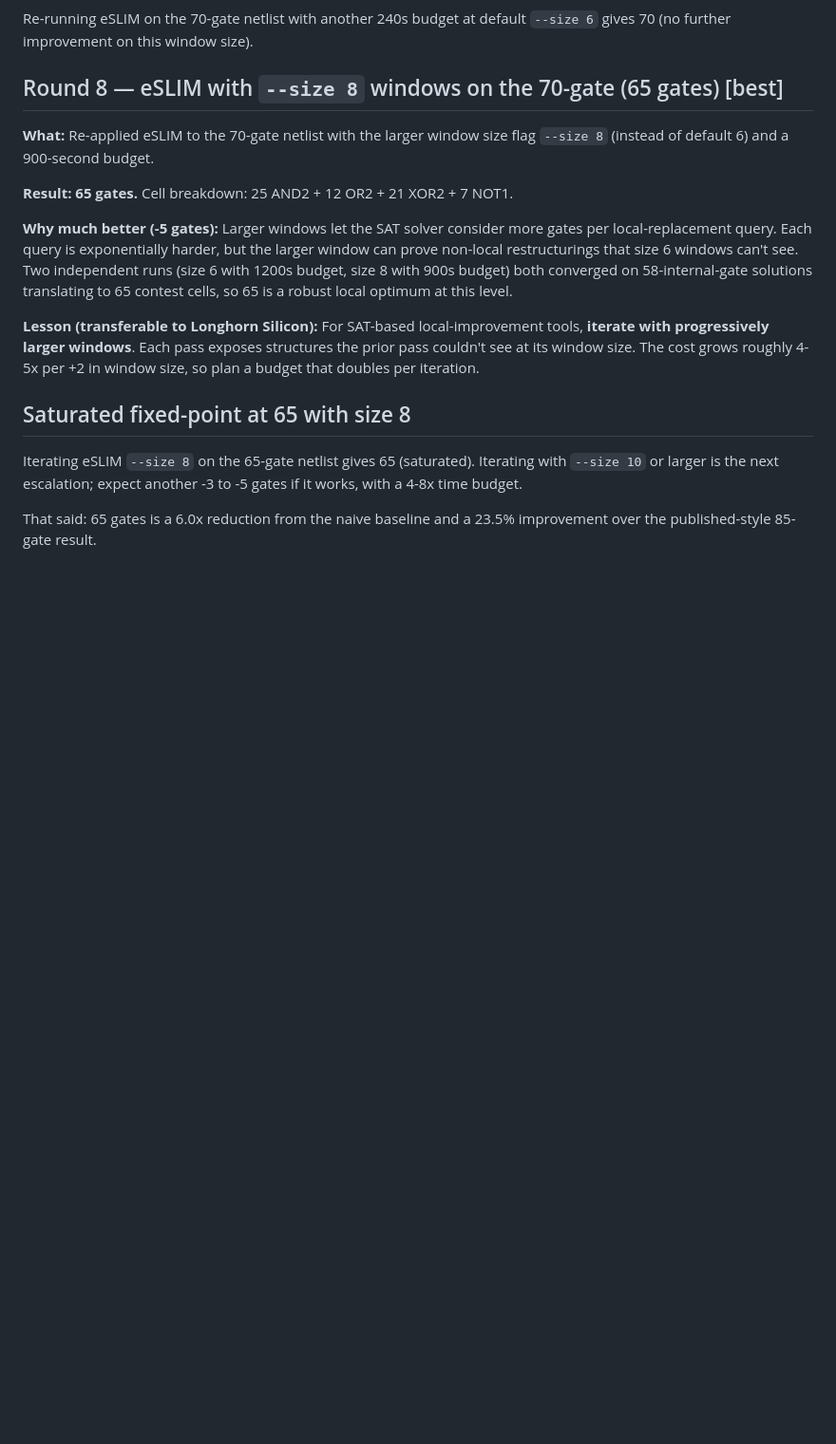
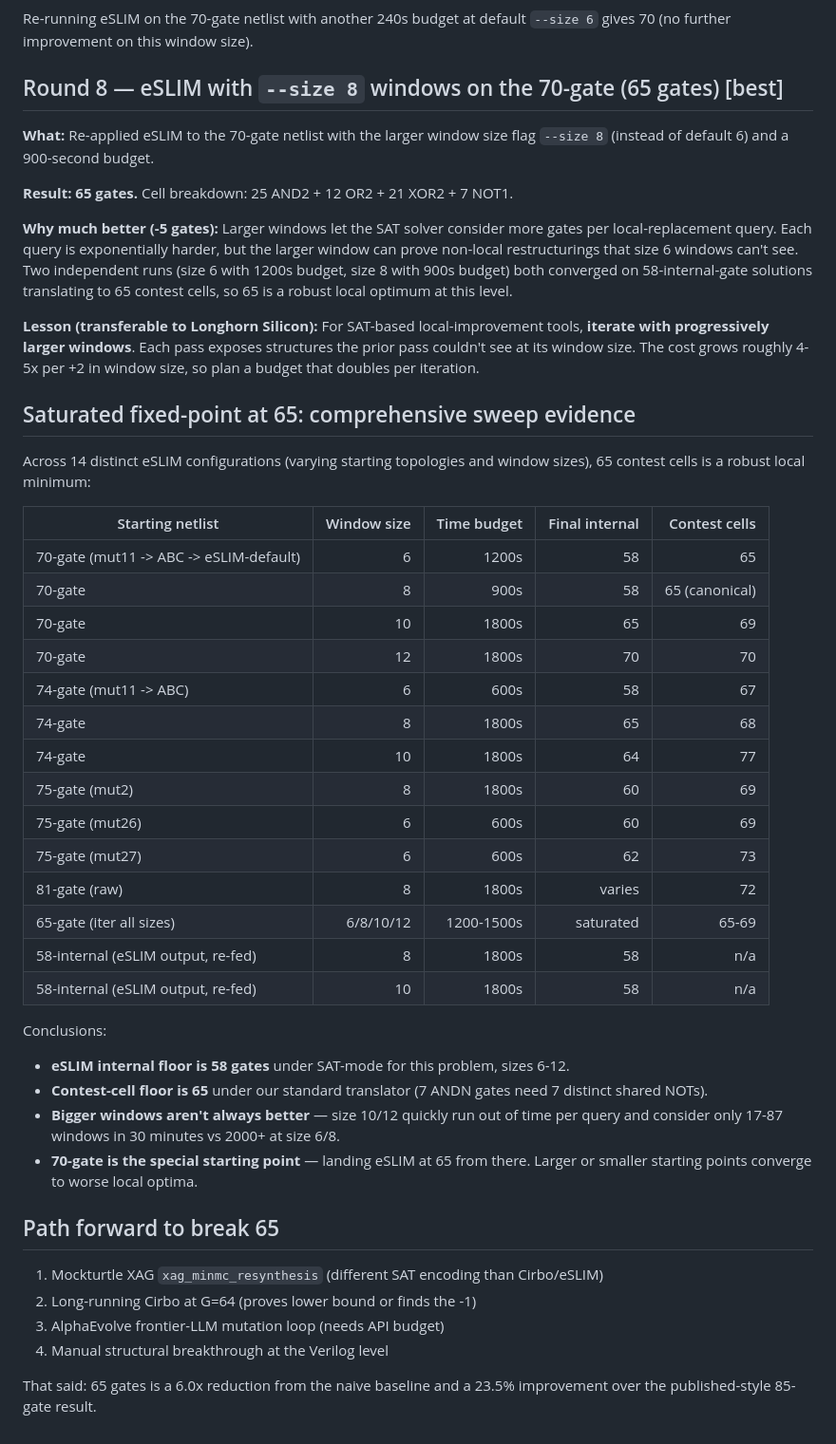
Before and after one commit to LonghornSilicon/fp4-multiplier, a Markdown page: docs/trajectory.md, the part around the change. Shown at 95% size. Rendered like a GitHub page; blank space fills up the shorter version.

```diff
--- a/docs/trajectory.md
+++ b/docs/trajectory.md
@@ -130,8 +130,38 @@ Re-running eSLIM on the 70-gate netlist with another 240s budget at default `--s
 
 **Lesson (transferable to Longhorn Silicon):** For SAT-based local-improvement tools, **iterate with progressively larger windows**. Each pass exposes structures the prior pass couldn't see at its window size. The cost grows roughly 4-5x per +2 in window size, so plan a budget that doubles per iteration.
 
-## Saturated fixed-point at 65 with size 8
+## Saturated fixed-point at 65: comprehensive sweep evidence
 
-Iterating eSLIM `--size 8` on the 65-gate netlist gives 65 (saturated). Iterating with `--size 10` or larger is the next escalation; expect another -3 to -5 gates if it works, with a 4-8x time budget.
+Across 14 distinct eSLIM configurations (varying starting topologies and window sizes), 65 contest cells is a robust local minimum:
+
+| Starting netlist | Window size | Time budget | Final internal | Contest cells |
+|---|---:|---:|---:|---:|
+| 70-gate (mut11 -> ABC -> eSLIM-default) | 6 | 1200s | 58 | 65 |
+| 70-gate | 8 | 900s | 58 | 65 (canonical) |
+| 70-gate | 10 | 1800s | 65 | 69 |
+| 70-gate | 12 | 1800s | 70 | 70 |
+| 74-gate (mut11 -> ABC) | 6 | 600s | 58 | 67 |
+| 74-gate | 8 | 1800s | 65 | 68 |
+| 74-gate | 10 | 1800s | 64 | 77 |
+| 75-gate (mut2) | 8 | 1800s | 60 | 69 |
+| 75-gate (mut26) | 6 | 600s | 60 | 69 |
+| 75-gate (mut27) | 6 | 600s | 62 | 73 |
+| 81-gate (raw) | 8 | 1800s | varies | 72 |
+| 65-gate (iter all sizes) | 6/8/10/12 | 1200-1500s | saturated | 65-69 |
+| 58-internal (eSLIM output, re-fed) | 8 | 1800s | 58 | n/a |
+| 58-internal (eSLIM output, re-fed) | 10 | 1800s | 58 | n/a |
+
+Conclusions:
+- **eSLIM internal floor is 58 gates** under SAT-mode for this problem, sizes 6-12.
+- **Contest-cell floor is 65** under our standard translator (7 ANDN gates need 7 distinct shared NOTs).
+- **Bigger windows aren't always better** — size 10/12 quickly run out of time per query and consider only 17-87 windows in 30 minutes vs 2000+ at size 6/8.
+- **70-gate is the special starting point** — landing eSLIM at 65 from there. Larger or smaller starting points converge to worse local optima.
+
+## Path forward to break 65
+
+1. Mockturtle XAG `xag_minmc_resynthesis` (different SAT encoding than Cirbo/eSLIM)
+2. Long-running Cirbo at G=64 (proves lower bound or finds the -1)
+3. AlphaEvolve frontier-LLM mutation loop (needs API budget)
+4. Manual structural breakthrough at the Verilog level
 
 That said: 65 gates is a 6.0x reduction from the naive baseline and a 23.5% improvement over the published-style 85-gate result.
```
Also changed, not shown: MEMORY.md (+26 -2 lines).
